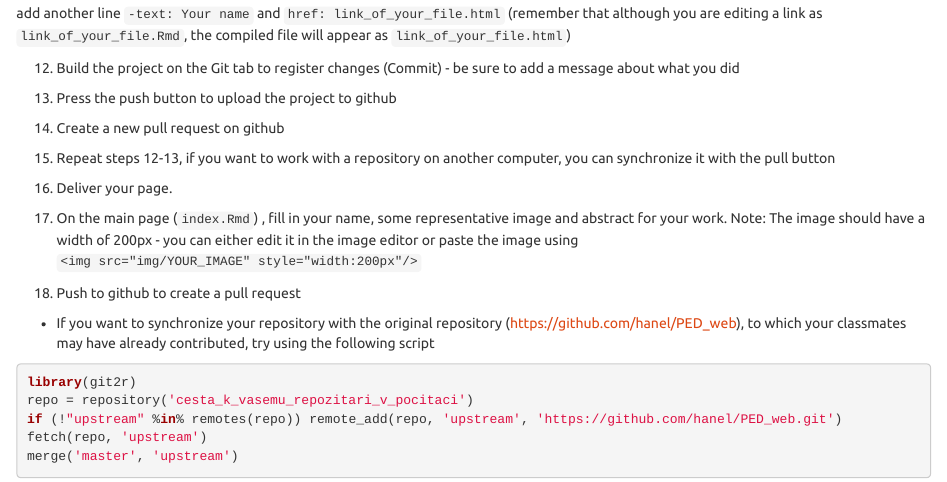
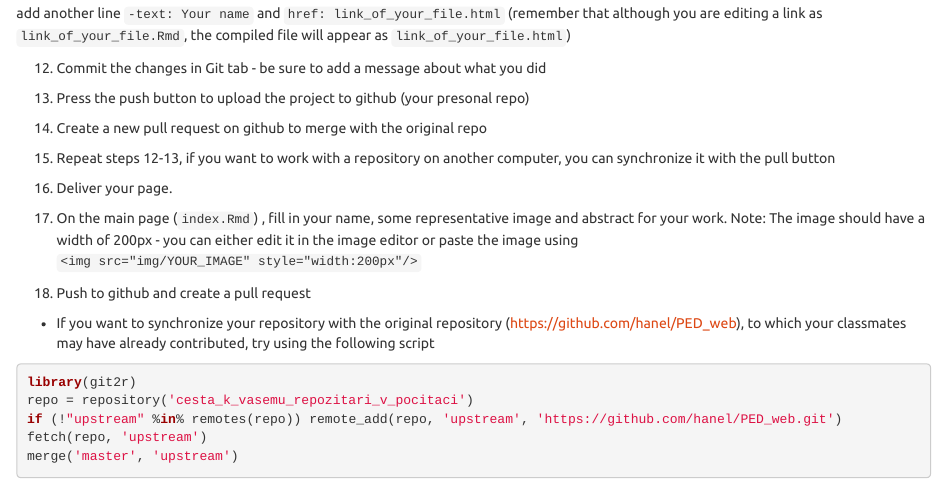
Before and after one commit to valentinabadashkeeva/PED_web, an R Markdown document (info_en.Rmd): the page in a window 1100 px wide, from 940 px down. Rendered offline with R 4.5, knitr and Pandoc, with nearby package versions.

Commit message:
cleanup, add Yannis

```diff
--- a/info_en.Rmd
+++ b/info_en.Rmd
@@ -51,9 +51,9 @@ title: "Your name"
 
 add another line `-text: Your name` and `href: link_of_your_file.html` (remember that although you are editing a link as `link_of_your_file.Rmd`, the compiled file will appear as `link_of_your_file.html`)
 
-12. Build the project on the Git tab to register changes (Commit) - be sure to add a message about what you did
-13. Press the push button to upload the project to github
-14. Create a new pull request on github
+12. Commit the changes in Git tab - be sure to add a message about what you did
+13. Press the push button to upload the project to github (your presonal repo)
+14. Create a new pull request on github to merge with the original repo
 
 15. Repeat steps 12-13, if you want to work with a repository on another computer, you can synchronize it with the pull button
 
@@ -61,7 +61,7 @@ add another line `-text: Your name` and `href: link_of_your_file.html` (remember
 
 17. On the main page  (`index.Rmd`) , fill in your name, some representative image and abstract for your work. Note: The image should have a width of 200px - you can either edit it in the image editor or paste the image using `<img src="img/YOUR_IMAGE" style="width:200px"/>`
 
-18. Push to github to create a pull request
+18. Push to github and create a pull request
 
 * If you want to synchronize your repository with the original repository (https://github.com/hanel/PED_web), to which your classmates may have already contributed, try using the following script
 
```
Also changed, not shown: 90 other files.
